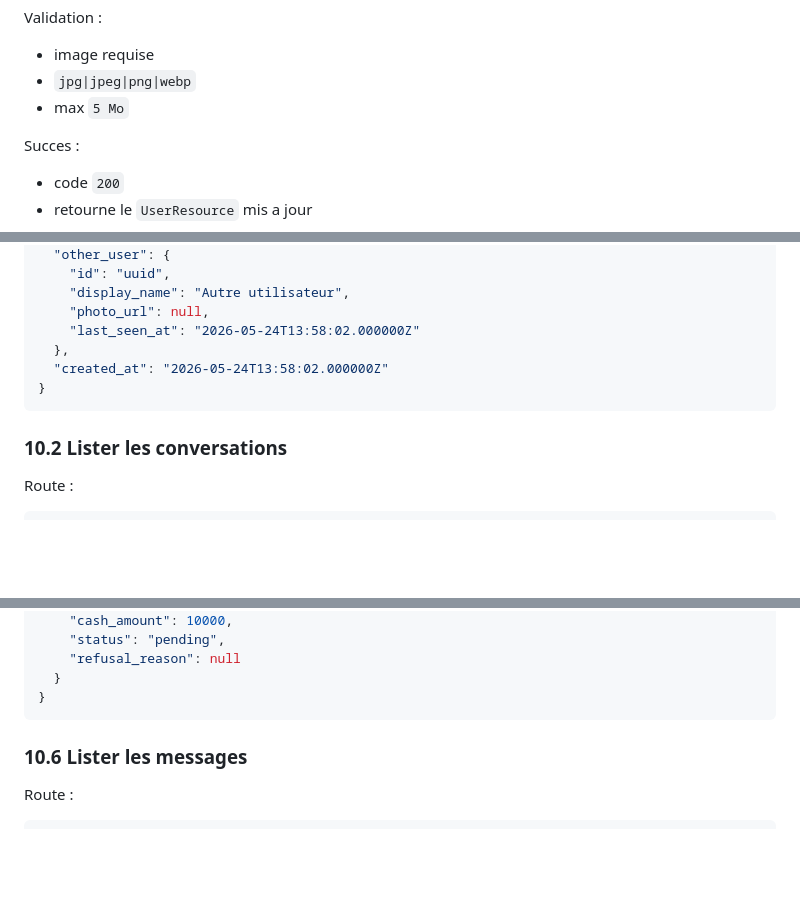
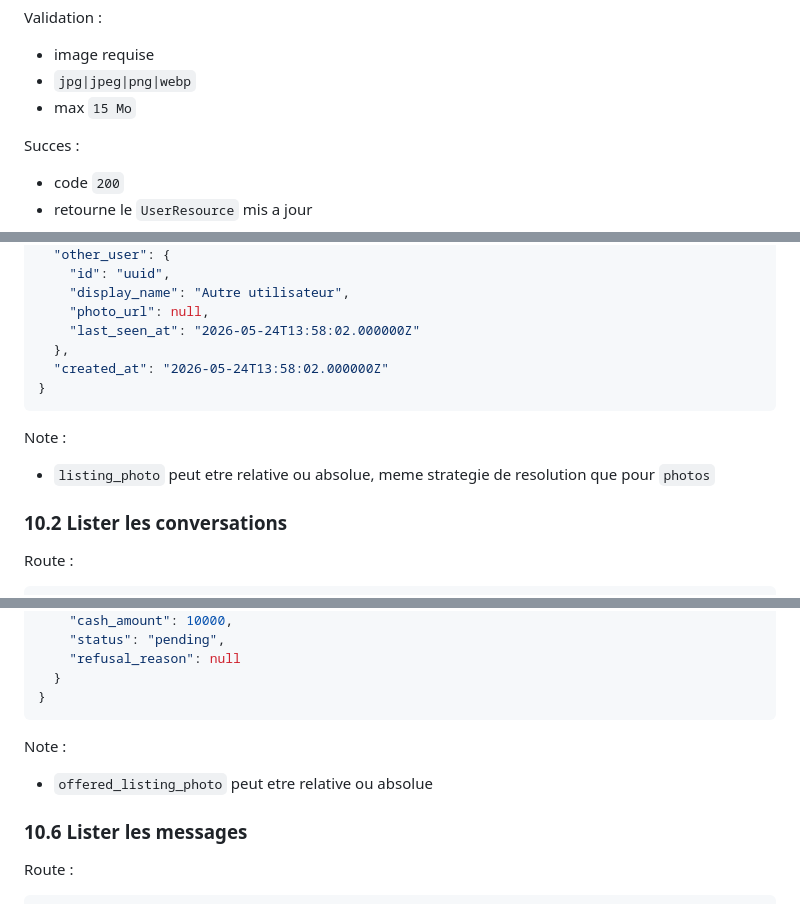
Before and after one commit to jacobiwoop/bizo-back, a Markdown page: MOBILE_INTEGRATION.md, 3 parts joined by grey strips. Rendered like a GitHub page; blank space fills up the shorter version.

````diff
--- a/MOBILE_INTEGRATION.md
+++ b/MOBILE_INTEGRATION.md
@@ -456,7 +457,7 @@ Validation :
 
 - image requise
 - `jpg|jpeg|png|webp`
-- max `5 Mo`
+- max `15 Mo`
 
 Succes :
 
@@ -772,6 +791,10 @@ Format reel :
 }
 ```
 
+Note :
+
+- `listing_photo` peut etre relative ou absolue, meme strategie de resolution que pour `photos`
+
 ### 10.2 Lister les conversations
 
 Route :
@@ -859,6 +882,10 @@ Cas `troc_proposal` :
   }
 }
 ```
+
+Note :
+
+- `offered_listing_photo` peut etre relative ou absolue
 
 ### 10.6 Lister les messages
 
````
Also changed, not shown: other parts of MOBILE_INTEGRATION.md (+27 -2 lines).
